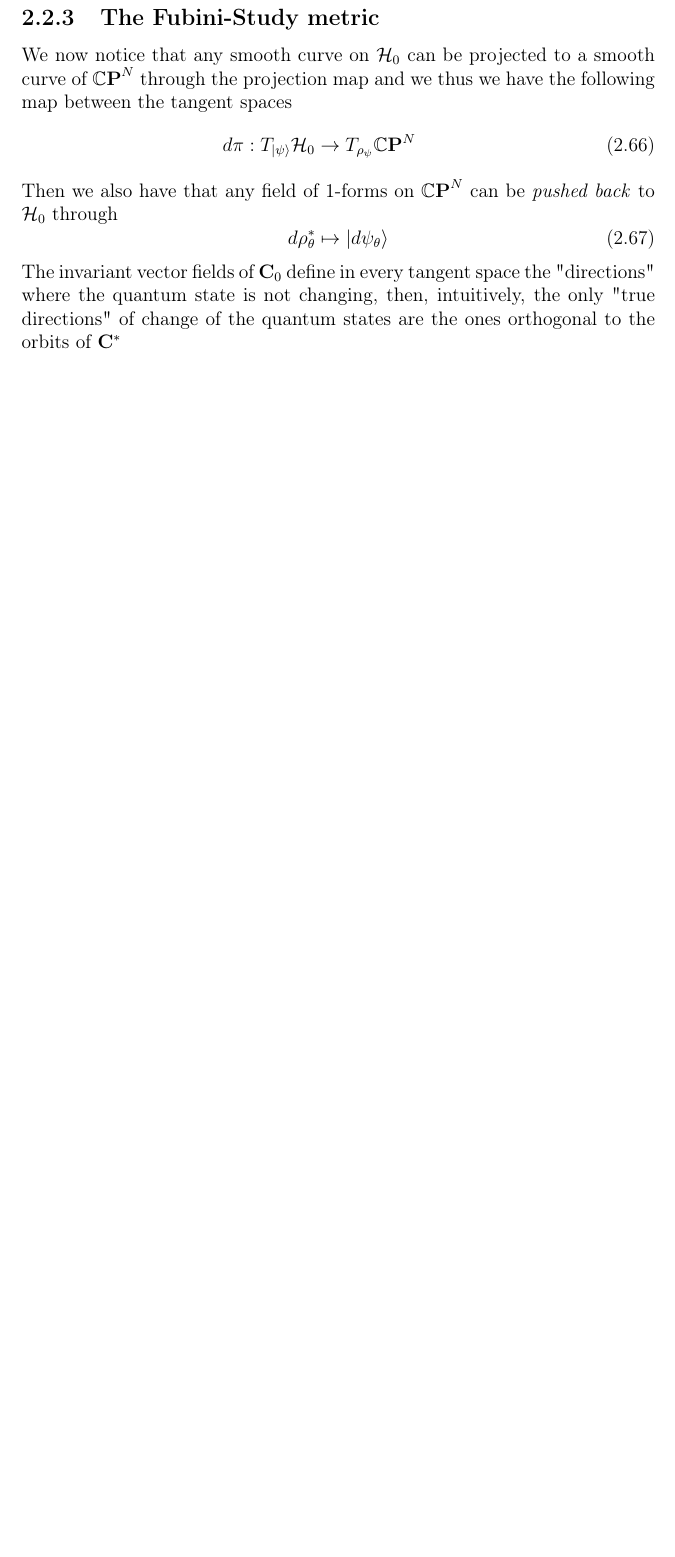
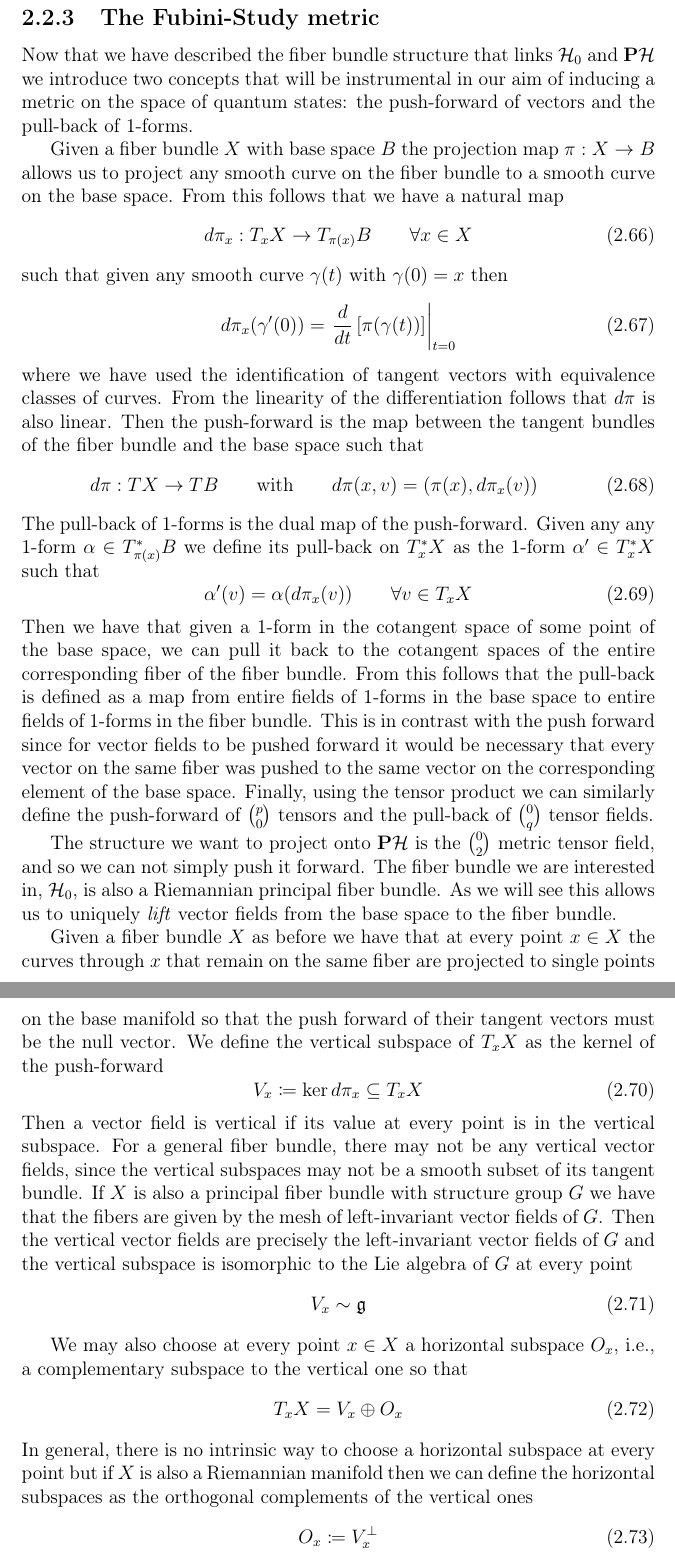
Before and after one commit to lorenzomanini/BSc-Thesis, a LaTeX thesis (quantum-estimation.tex, which reads chapters/quantum/geometry.tex): part of page 30 of 30 before the commit and two parts of pages 30 and 31 of 31 after it, the two joined at a grey line, cut so that both start at the same text, the shorter picture padded with empty space. Compiled offline with pdfLaTeX.

Commit message:
fubini-study metric

```diff
--- a/chapters/quantum/geometry.tex
+++ b/chapters/quantum/geometry.tex
@@ -48,13 +48,42 @@ Since this group acts smoothly and transitively on the fibers, we have that the
 One way to induce a metric on $\mathbf{P}\mathcal{H}$ would be to find a natural embedding of it into $\mathcal{H}_0$. It is a known result from the theory of principal fiber bundles that if such an embedding existed then the fiber bundle would be the trivial $\mathcal{H}_0=\mathbf{P}\mathcal{H}\times\mathbf{C}_0$. Since this is not the case, there is no natural embedding, i.e., there is no way to choose a representative state vector for every quantum state in terms of the structure of the Hilbert space only.
 
 \subsection{The Fubini-Study metric}
+Now that we have described the fiber bundle structure that links $\mathcal{H}_0$ and $\mathbf{P}\mathcal{H}$ we introduce two concepts that will be instrumental in our aim of inducing a metric on the space of quantum states: the push-forward of vectors and the pull-back of 1-forms.
 
-We now notice that any smooth curve on $\mathcal{H}_0$ can be projected to a smooth curve of $\mathbf{\mathbb{C}P}^N$ through the projection map and we thus we have the following map between the tangent spaces
+Given a fiber bundle $X$ with base space $B$ the projection map $\pi:X\to B$ allows us to project any smooth curve on the fiber bundle to a smooth curve on the base space. From this follows that we have a natural map
 \begin{equation}
-    d\pi:T_{\ket{\psi}}\mathcal{H}_0\to T_{\rho_\psi}\mathbf{\mathbb{C}P}^N\qquad
+    d\pi_x:T_xX\to T_{\pi(x)}B\qquad\forall x\in X
 \end{equation}
-Then we also have that any field of 1-forms on $\mathbf{\mathbb{C}P}^N$ can be \emph{pushed back} to $\mathcal{H}_0$ through
+such that given any smooth curve $\gamma(t)$ with $\gamma(0)=x$ then
 \begin{equation}
-    d\rho_\theta^*\mapsto\ket{d\psi_\theta}
+    d\pi_x(\gamma'(0))=\left.\frac{d}{dt}\left[\pi(\gamma(t))\right]\right\rvert_{t=0}
 \end{equation}
-The invariant vector fields of $\mathbf{C}_0$ define in every tangent space the "directions" where the quantum state is not changing, then, intuitively, the only "true directions" of change of the quantum states are the ones orthogonal to the orbits of $\mathbf{C^*}$
+where we have used the identification of tangent vectors with equivalence classes of curves. From the linearity of the differentiation follows that $d\pi$ is also linear. Then the push-forward is the map between the tangent bundles of the fiber bundle and the base space such that
+\begin{equation}
+    d\pi:TX\to TB \qquad\mathrm{with}\qquad d\pi(x,v)=(\pi(x),d\pi_x(v))
+\end{equation}
+The pull-back of 1-forms is the dual map of the push-forward. Given any any 1-form $\alpha\in T^*_{\pi(x)}B$ we define its pull-back on $T^*_xX$ as the 1-form $\alpha'\in T^*_xX$ such that
+\begin{equation}
+    \alpha'(v)=\alpha(d\pi_x(v))\qquad\forall v\in T_xX
+\end{equation}
+Then we have that given a 1-form in the cotangent space of some point of the base space, we can pull it back to the cotangent spaces of the entire corresponding fiber of the fiber bundle. From this follows that the pull-back is defined as a map from entire fields of 1-forms in the base space to entire fields of 1-forms in the fiber bundle. This is in contrast with the push forward since for vector fields to be pushed forward it would be necessary that every vector on the same fiber was pushed to the same vector on the corresponding element of the base space. Finally, using the tensor product we can similarly define the push-forward of $\binom{p}{0}$ tensors and the pull-back of $\binom{0}{q}$ tensor fields.
+
+The structure we want to project onto $\mathbf{P}\mathcal{H}$ is the $\binom{0}{2}$ metric tensor field, and so we can not simply push it forward. The fiber bundle we are interested in, $\mathcal{H}_0$, is also a Riemannian principal fiber bundle. As we will see this allows us to uniquely \emph{lift} vector fields from the base space to the fiber bundle.
+
+Given a fiber bundle $X$ as before we have that at every point $x\in X$ the curves through $x$ that remain on the same fiber are projected to single points on the base manifold so that the push forward of their tangent vectors must be the null vector. We define the vertical subspace of $T_xX$ as the kernel of the push-forward
+\begin{equation}
+    V_x\coloneqq\mathrm{ker}\,d\pi_x\subseteq T_xX
+\end{equation}
+Then a vector field is vertical if its value at every point is in the vertical subspace. For a general fiber bundle, there may not be any vertical vector fields, since the vertical subspaces may not be a smooth subset of its tangent bundle. If $X$ is also a principal fiber bundle with structure group $G$ we have that the fibers are given by the mesh of left-invariant vector fields of $G$. Then the vertical vector fields are precisely the left-invariant vector fields of $G$ and the vertical subspace is isomorphic to the Lie algebra of $G$ at every point
+\begin{equation}
+    V_x\sim\mathfrak{g}
+\end{equation}
+
+We may also choose at every point $x\in X$ a horizontal subspace $O_x$, i.e., a complementary subspace to the vertical one so that
+\begin{equation}
+    T_xX=V_x\oplus O_x
+\end{equation}
+In general, there is no intrinsic way to choose a horizontal subspace at every point but if $X$ is also a Riemannian manifold then we can define the horizontal subspaces as the orthogonal complements of the vertical ones
+\begin{equation}
+    O_x\coloneqq V_x^\perp
+\end{equation}
```
Also changed, not shown: chapters/quantum/geometry.tex (15 more changed lines).
